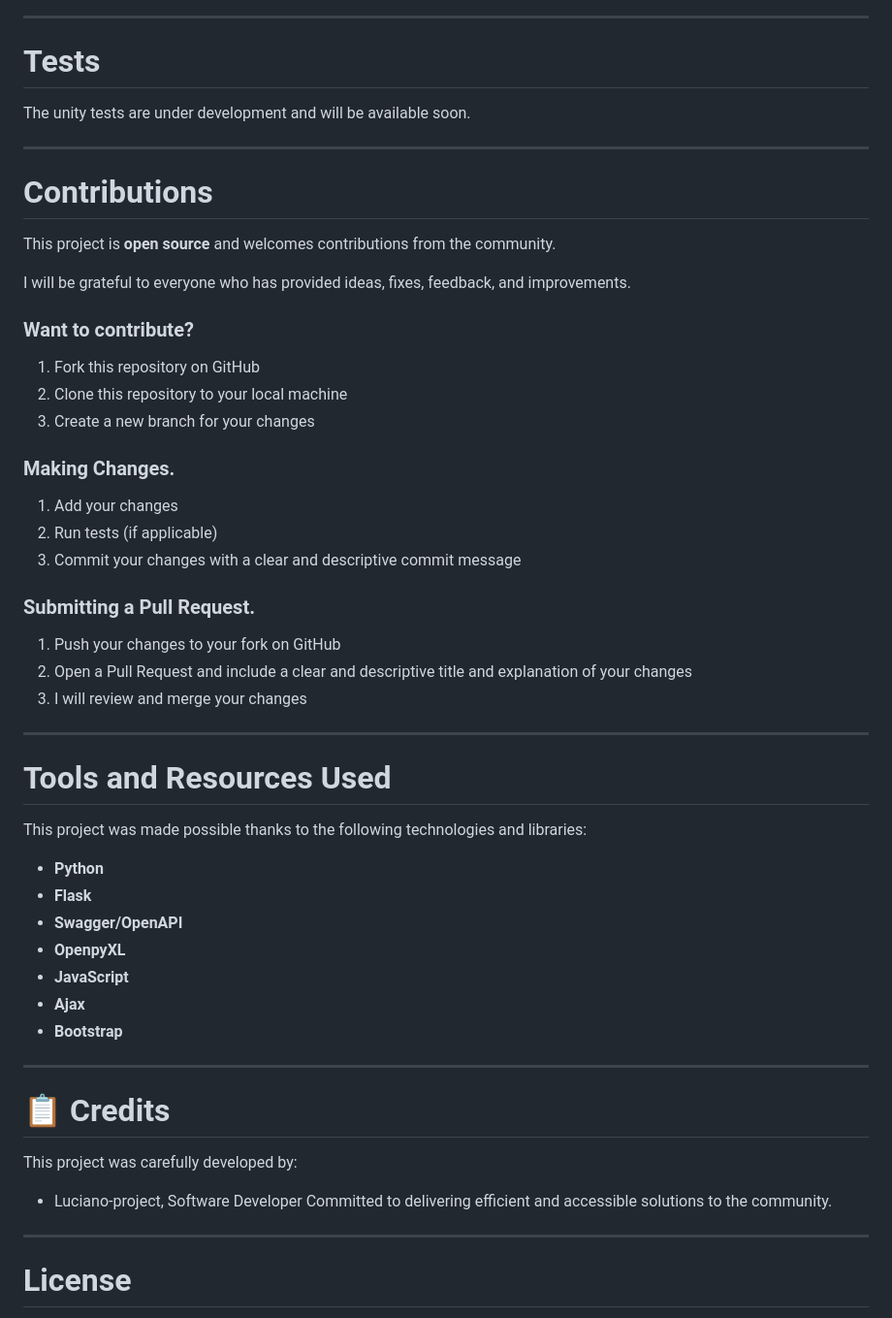
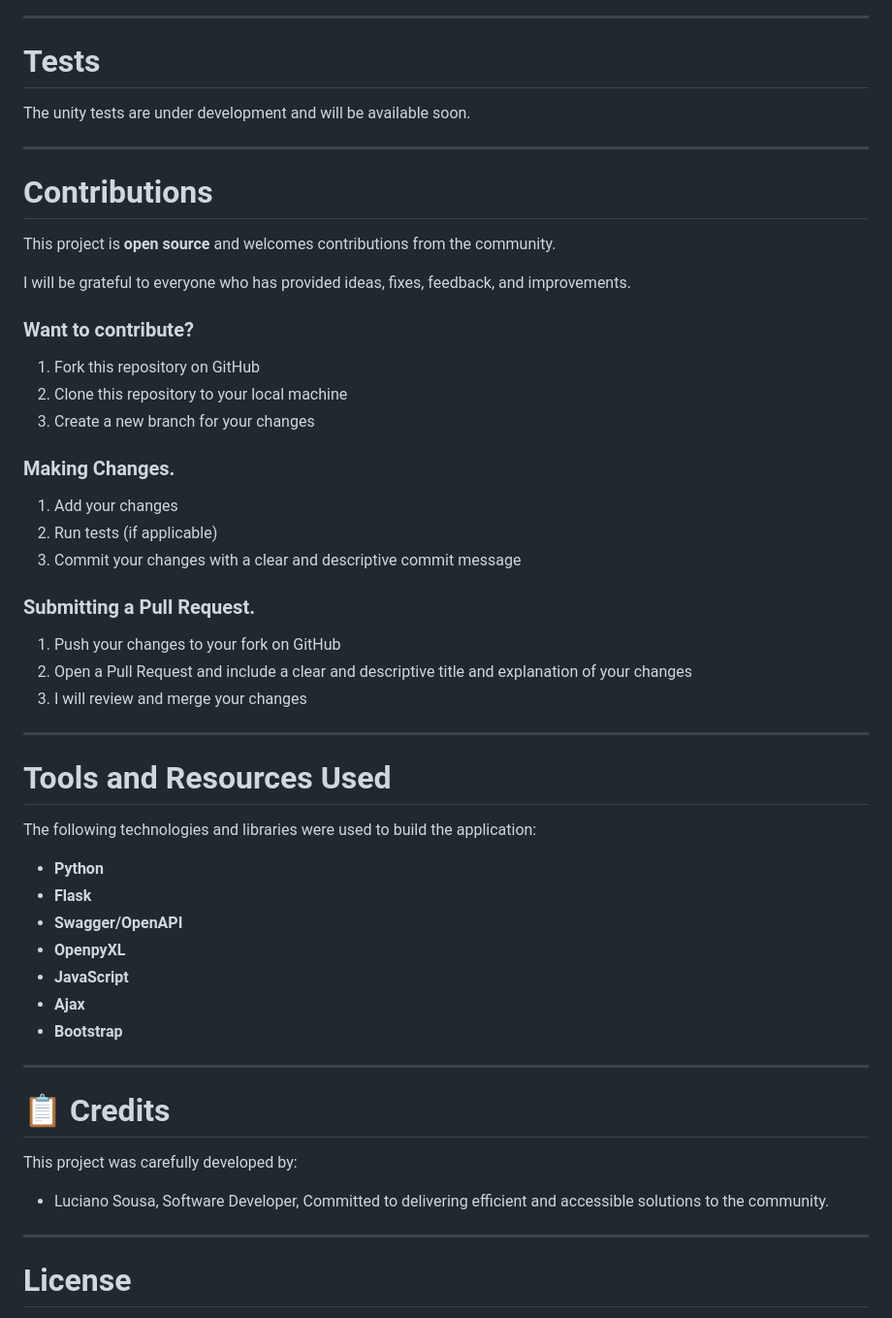
Before and after one commit to Luciano-project/pyxl-autosearch, a Markdown page: README.md, the part around one of its changes. Shown at 97% size. GitHub-like rendering.

```diff
--- a/README.md
+++ b/README.md
@@ -206,4 +237,5 @@ If you want to know more information about, please check the available documenta
 ---
+
 
 # Tests
 
@@ -211,11 +243,13 @@ The unity tests are under development and will be available soon.
 
 ---
 
+
 # Contributions
 
 This project is **open source** and welcomes contributions from the community.
 
 I will be grateful to everyone who has provided ideas, fixes, feedback, and improvements.
+
 
 ### Want to contribute?
 
@@ -223,11 +257,13 @@ I will be grateful to everyone who has provided ideas, fixes, feedback, and impr
 2. Clone this repository to your local machine
 3. Create a new branch for your changes
 
+
 ### **Making Changes.**
 
 1. Add your changes
 2. Run tests (if applicable)
 3. Commit your changes with a clear and descriptive commit message
+
 
 ### **Submitting a Pull Request.**
 
@@ -235,11 +271,13 @@ I will be grateful to everyone who has provided ideas, fixes, feedback, and impr
 2. Open a Pull Request and include a clear and descriptive title and explanation of your changes
 3. I will review and merge your changes
 
+
 ---
+
 
 # Tools and Resources Used
 
-This project was made possible thanks to the following technologies and libraries:
+The following technologies and libraries were used to build the application:
 
 - **Python**
 - **Flask**
@@ -249,15 +287,19 @@ This project was made possible thanks to the following technologies and librarie
 - **Ajax**
 - **Bootstrap**
 
+
 ---
+
 
 # 📋 Credits
 
 This project was carefully developed by:
 
-- Luciano-project, Software Developer Committed to delivering efficient and accessible solutions to the community.
+- Luciano Sousa, Software Developer, Committed to delivering efficient and accessible solutions to the community.
+
 
 ---
+
 
 # License
 
```
Also changed, not shown: other parts of README.md (+57 -26 lines).
